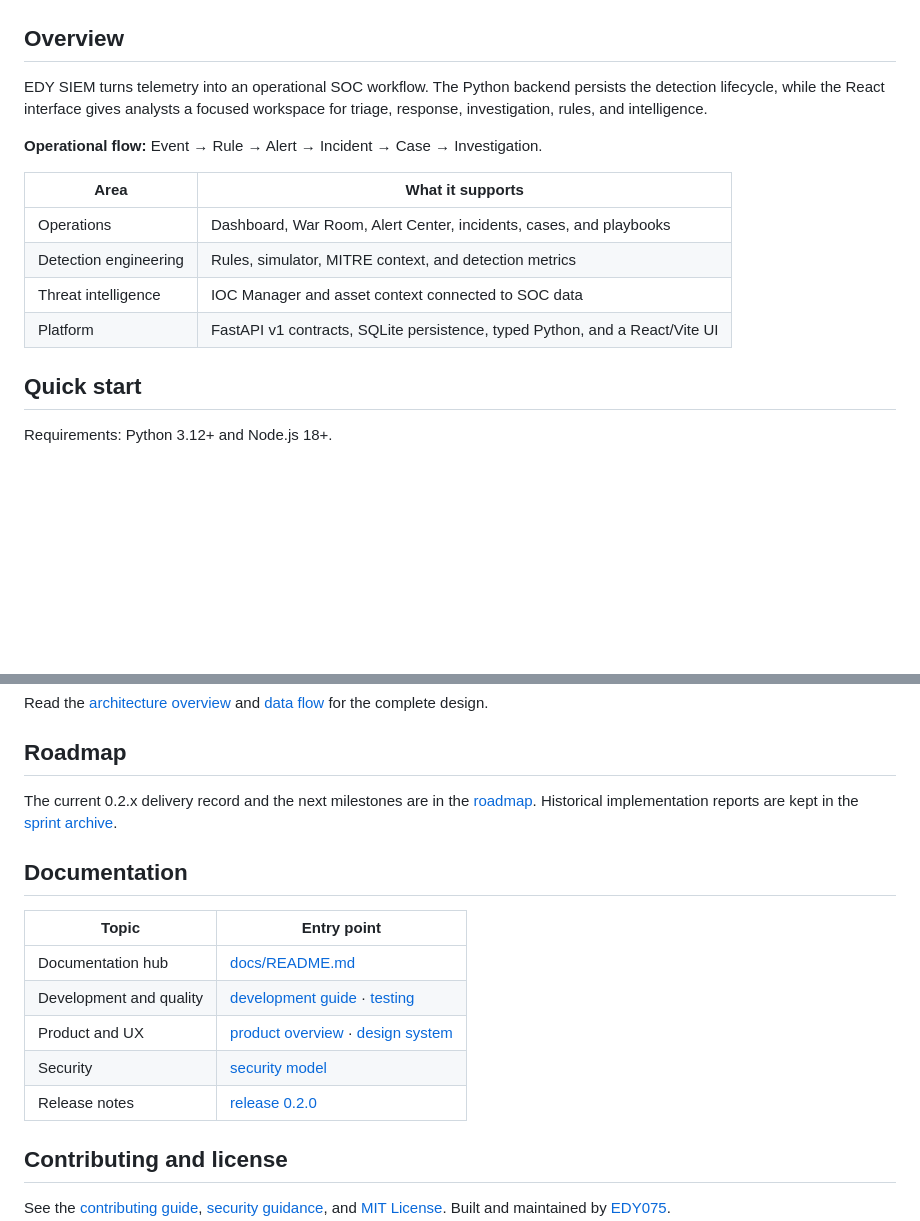
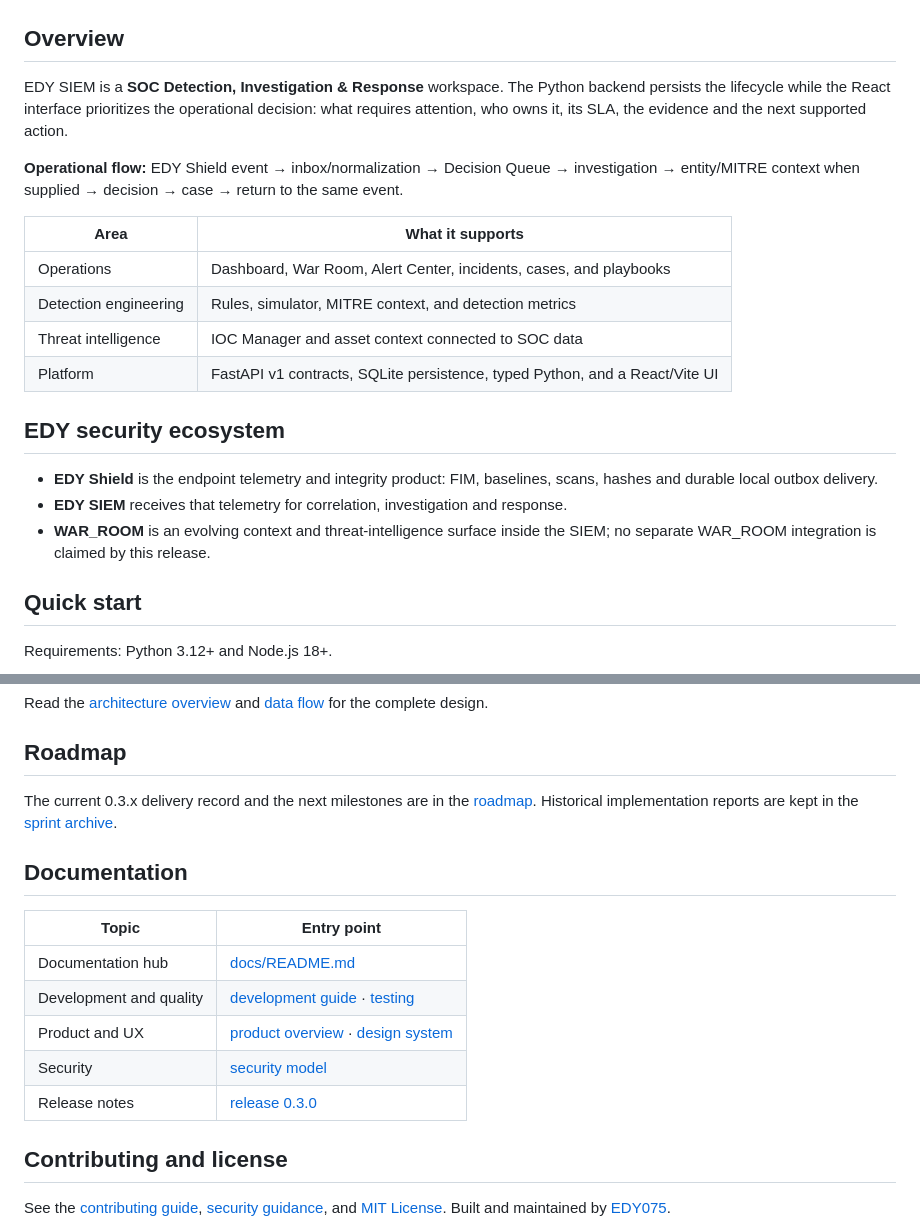
Before and after one commit to EDY075/EDYSIEM, a Markdown page: README.md, 2 parts joined by grey strips. Drawn GitHub-style; blank space fills up the shorter version.

```diff
--- a/README.md
+++ b/README.md
@@ -50,11 +40,12 @@
 
 ## Overview
 
-EDY SIEM turns telemetry into an operational SOC workflow. The Python backend
-persists the detection lifecycle, while the React interface gives analysts a
-focused workspace for triage, response, investigation, rules, and intelligence.
+EDY SIEM is a **SOC Detection, Investigation & Response** workspace. The Python backend
+persists the lifecycle while the React interface prioritizes the operational decision:
+what requires attention, who owns it, its SLA, the evidence and the next supported action.
 
-**Operational flow:** Event → Rule → Alert → Incident → Case → Investigation.
+**Operational flow:** EDY Shield event → inbox/normalization → Decision Queue →
+investigation → entity/MITRE context when supplied → decision → case → return to the same event.
 
 | Area | What it supports |
 | --- | --- |
@@ -62,6 +53,14 @@ focused workspace for triage, response, investigation, rules, and intelligence.
 | Detection engineering | Rules, simulator, MITRE context, and detection metrics |
 | Threat intelligence | IOC Manager and asset context connected to SOC data |
 | Platform | FastAPI v1 contracts, SQLite persistence, typed Python, and a React/Vite UI |
+
+## EDY security ecosystem
+
+- **EDY Shield** is the endpoint telemetry and integrity product: FIM, baselines, scans,
+  hashes and durable local outbox delivery.
+- **EDY SIEM** receives that telemetry for correlation, investigation and response.
+- **WAR_ROOM** is an evolving context and threat-intelligence surface inside the SIEM; no
+  separate WAR_ROOM integration is claimed by this release.
 
 ## Quick start
 
@@ -95,7 +94,7 @@ Read the [architecture overview](docs/architecture/overview.md) and
 
 ## Roadmap
 
-The current 0.2.x delivery record and the next milestones are in the
+The current 0.3.x delivery record and the next milestones are in the
 [roadmap](ROADMAP.md). Historical implementation reports are kept in the
 [sprint archive](docs/sprints/README.md).
 
@@ -107,7 +106,7 @@ The current 0.2.x delivery record and the next milestones are in the
 | Development and quality | [development guide](docs/development/getting-started.md) · [testing](docs/development/testing.md) |
 | Product and UX | [product overview](docs/product/overview.md) · [design system](docs/ux/design-system.md) |
 | Security | [security model](docs/security/security-model.md) |
-| Release notes | [release 0.2.0](docs/releases/release-0.2.0.md) |
+| Release notes | [release 0.3.0](docs/releases/release-0.3.0.md) |
 
 ## Contributing and license
 
```
Also changed, not shown: other parts of README.md (+8 -18 lines), CHANGELOG.md (+25 -0 lines), ROADMAP.md (+6 -5 lines), docs/releases/release-0.3.0.md (added, +30 -0 lines), assets/screenshots/release-case-center.png (added), assets/screenshots/release-decision-center.png (added), assets/screenshots/release-shield-investigation.png (added), 8 other files.
